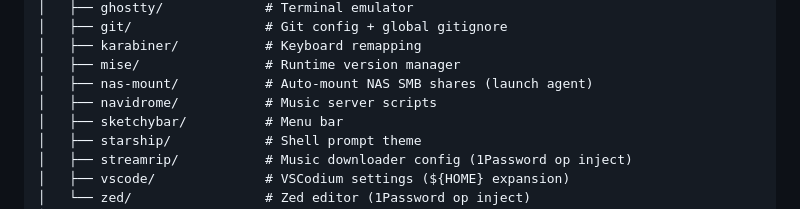
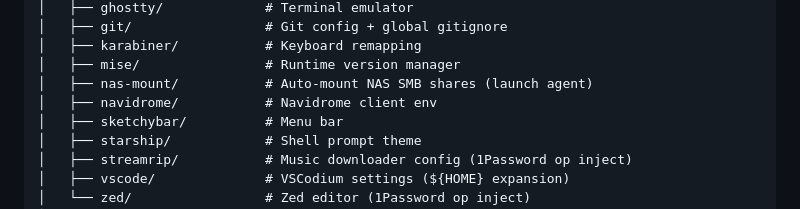
Before and after one commit to alechemy/dotfiles-fish, a Markdown page: README.md, the part around the change. Drawn GitHub-style.

Commit message:
README: navidrome package is client env, not server scripts

```diff
--- a/README.md
+++ b/README.md
@@ -53,7 +53,7 @@ This installs Homebrew + all dependencies from `Brewfile`, builds generated conf
 │   ├── karabiner/           # Keyboard remapping
 │   ├── mise/                # Runtime version manager
 │   ├── nas-mount/           # Auto-mount NAS SMB shares (launch agent)
-│   ├── navidrome/           # Music server scripts
+│   ├── navidrome/           # Navidrome client env
 │   ├── sketchybar/          # Menu bar
 │   ├── starship/            # Shell prompt theme
 │   ├── streamrip/           # Music downloader config (1Password op inject)
```
